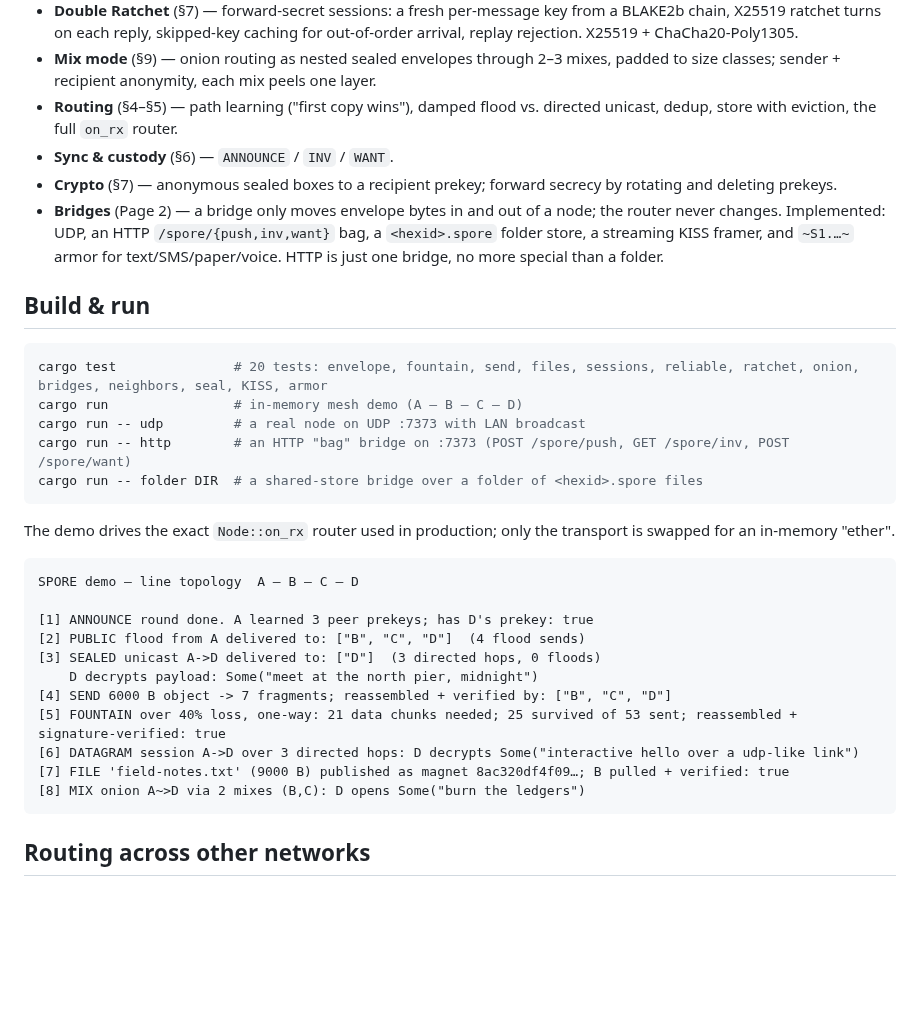
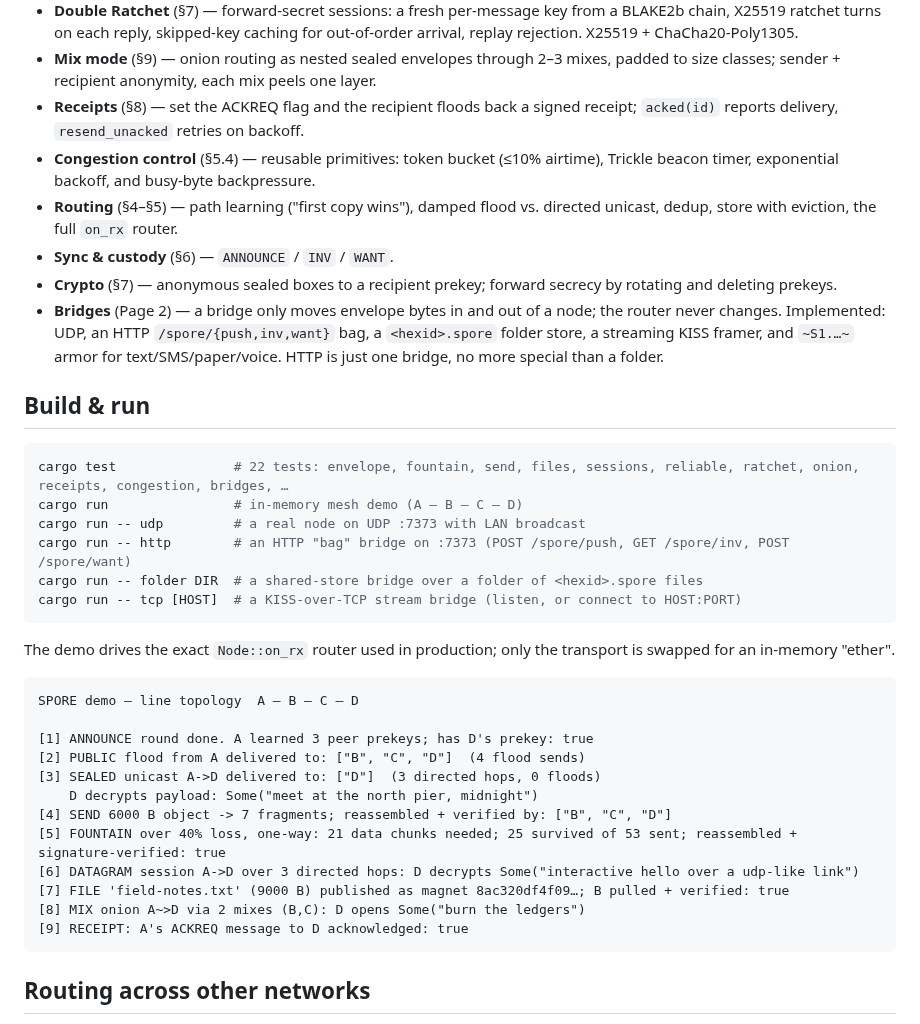
Before and after one commit to sloev/spore, a Markdown page: README.md, the part around the change. Rendered like a GitHub page; folded sections open; blank space fills up the shorter version.

````diff
--- a/README.md
+++ b/README.md
@@ -44,6 +44,10 @@ feeds) are designed in [docs/DESIGN.md](docs/DESIGN.md).
   out-of-order arrival, replay rejection. X25519 + ChaCha20-Poly1305.
 - **Mix mode** (§9) — onion routing as nested sealed envelopes through 2–3 mixes,
   padded to size classes; sender + recipient anonymity, each mix peels one layer.
+- **Receipts** (§8) — set the ACKREQ flag and the recipient floods back a signed
+  receipt; `acked(id)` reports delivery, `resend_unacked` retries on backoff.
+- **Congestion control** (§5.4) — reusable primitives: token bucket (≤10% airtime),
+  Trickle beacon timer, exponential backoff, and busy-byte backpressure.
 - **Routing** (§4–§5) — path learning ("first copy wins"), damped flood vs.
   directed unicast, dedup, store with eviction, the full `on_rx` router.
 - **Sync & custody** (§6) — `ANNOUNCE` / `INV` / `WANT`.
@@ -58,11 +62,12 @@ feeds) are designed in [docs/DESIGN.md](docs/DESIGN.md).
 ## Build & run
 
 ```sh
-cargo test               # 20 tests: envelope, fountain, send, files, sessions, reliable, ratchet, onion, bridges, neighbors, seal, KISS, armor
+cargo test               # 22 tests: envelope, fountain, send, files, sessions, reliable, ratchet, onion, receipts, congestion, bridges, …
 cargo run                # in-memory mesh demo (A — B — C — D)
 cargo run -- udp         # a real node on UDP :7373 with LAN broadcast
 cargo run -- http        # an HTTP "bag" bridge on :7373 (POST /spore/push, GET /spore/inv, POST /spore/want)
 cargo run -- folder DIR  # a shared-store bridge over a folder of <hexid>.spore files
+cargo run -- tcp [HOST]  # a KISS-over-TCP stream bridge (listen, or connect to HOST:PORT)
 ```
 
 The demo drives the exact `Node::on_rx` router used in production; only the
@@ -80,6 +85,7 @@ SPORE demo — line topology  A — B — C — D
 [6] DATAGRAM session A->D over 3 directed hops: D decrypts Some("interactive hello over a udp-like link")
 [7] FILE 'field-notes.txt' (9000 B) published as magnet 8ac320df4f09…; B pulled + verified: true
 [8] MIX onion A~>D via 2 mixes (B,C): D opens Some("burn the ledgers")
+[9] RECEIPT: A's ACKREQ message to D acknowledged: true
 ```
 
 ## Routing across other networks
````
Also changed, not shown: docs/DESIGN.md (+60 -4 lines).
